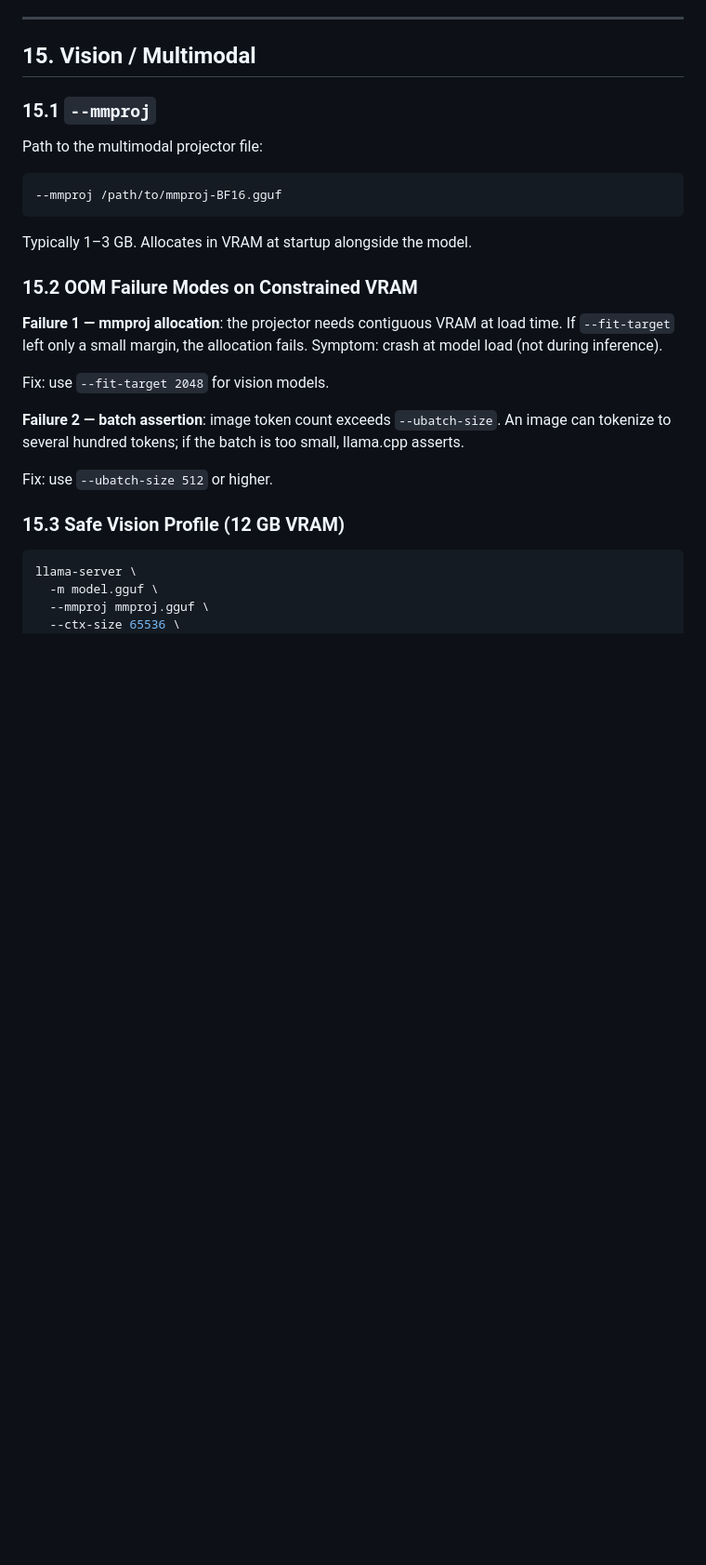
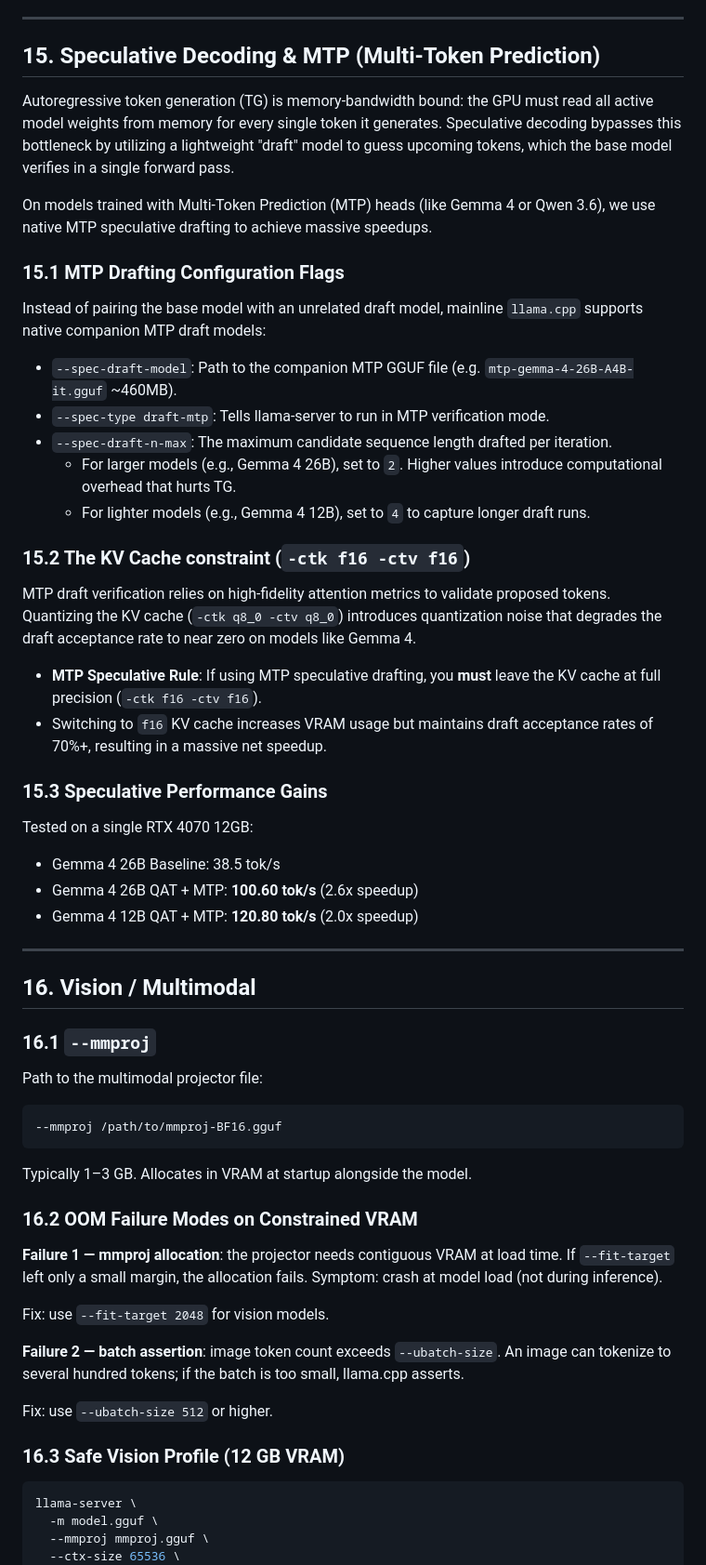
Before and after one commit to carteakey/lllms, a Markdown page: docs/local-llm-optimization.md, the part around one of its changes. Shown at 93% size. Drawn GitHub-style; blank space fills up the shorter version.

````diff
--- a/docs/local-llm-optimization.md
+++ b/docs/local-llm-optimization.md
@@ -685,9 +695,39 @@ Tested on mxfp4 and Q4 models: **slower** than default. GGML MMQ has native mxfp
 
 ---
 
-## 15. Vision / Multimodal
+## 15. Speculative Decoding & MTP (Multi-Token Prediction)
 
-### 15.1 `--mmproj`
+Autoregressive token generation (TG) is memory-bandwidth bound: the GPU must read all active model weights from memory for every single token it generates. Speculative decoding bypasses this bottleneck by utilizing a lightweight "draft" model to guess upcoming tokens, which the base model verifies in a single forward pass.
+
+On models trained with Multi-Token Prediction (MTP) heads (like Gemma 4 or Qwen 3.6), we use native MTP speculative drafting to achieve massive speedups.
+
+### 15.1 MTP Drafting Configuration Flags
+
+Instead of pairing the base model with an unrelated draft model, mainline `llama.cpp` supports native companion MTP draft models:
+* `--spec-draft-model`: Path to the companion MTP GGUF file (e.g. `mtp-gemma-4-26B-A4B-it.gguf` ~460MB).
+* `--spec-type draft-mtp`: Tells llama-server to run in MTP verification mode.
+* `--spec-draft-n-max`: The maximum candidate sequence length drafted per iteration.
+  * For larger models (e.g., Gemma 4 26B), set to `2`. Higher values introduce computational overhead that hurts TG.
+  * For lighter models (e.g., Gemma 4 12B), set to `4` to capture longer draft runs.
+
+### 15.2 The KV Cache constraint (`-ctk f16 -ctv f16`)
+
+MTP draft verification relies on high-fidelity attention metrics to validate proposed tokens. Quantizing the KV cache (`-ctk q8_0 -ctv q8_0`) introduces quantization noise that degrades the draft acceptance rate to near zero on models like Gemma 4.
+* **MTP Speculative Rule**: If using MTP speculative drafting, you **must** leave the KV cache at full precision (`-ctk f16 -ctv f16`).
+* Switching to `f16` KV cache increases VRAM usage but maintains draft acceptance rates of 70%+, resulting in a massive net speedup.
+
+### 15.3 Speculative Performance Gains
+
+Tested on a single RTX 4070 12GB:
+* Gemma 4 26B Baseline: 38.5 tok/s
+* Gemma 4 26B QAT + MTP: **100.60 tok/s** (2.6x speedup)
+* Gemma 4 12B QAT + MTP: **120.80 tok/s** (2.0x speedup)
+
+---
+
+## 16. Vision / Multimodal
+
+### 16.1 `--mmproj`
 
 Path to the multimodal projector file:
 
@@ -697,7 +737,7 @@ Path to the multimodal projector file:
 
 Typically 1–3 GB. Allocates in VRAM at startup alongside the model.
 
-### 15.2 OOM Failure Modes on Constrained VRAM
+### 16.2 OOM Failure Modes on Constrained VRAM
 
 **Failure 1 — mmproj allocation**: the projector needs contiguous VRAM at load time. If `--fit-target` left only a small margin, the allocation fails. Symptom: crash at model load (not during inference).
 
@@ -707,7 +747,7 @@ Fix: use `--fit-target 2048` for vision models.
 
 Fix: use `--ubatch-size 512` or higher.
 
-### 15.3 Safe Vision Profile (12 GB VRAM)
+### 16.3 Safe Vision Profile (12 GB VRAM)
 
 ```bash
 llama-server \
````
Also changed, not shown: other parts of docs/local-llm-optimization.md (+35 -21 lines).
